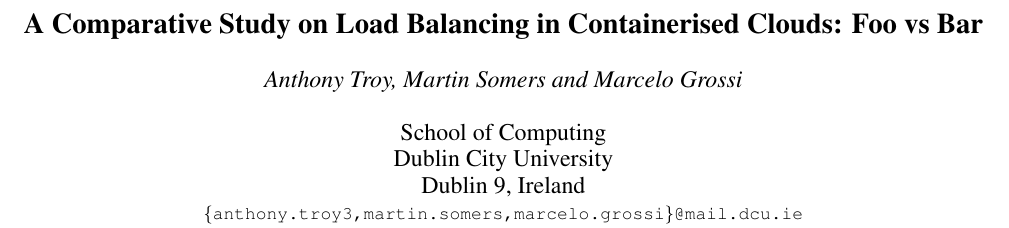
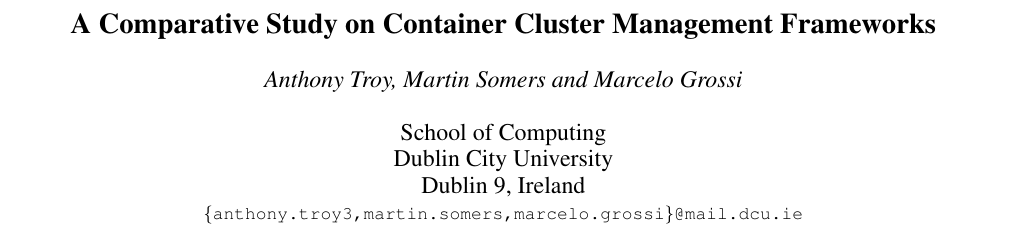
Before and after one commit to sononix/cloud_arch_containers_project, a LaTeX paper (report/is2006_latex_template.tex): part of page 1 of 2, cut at the place of the change. Compiled offline with pdfLaTeX.

Commit message:
Update readme and titles with new topic

```diff
--- a/report/is2006_latex_template.tex
+++ b/report/is2006_latex_template.tex
@@ -15,8 +15,7 @@
      \raise.07ex\hbox{\scriptsize R}\hfil\crcr\mathhexbox20D}}}
 
 
-\title{A Comparative Study on Load Balancing in Containerised Clouds: Foo vs Bar}
-\name{John E. Speaker Jr.}
+\title{A Comparative Study on Container Cluster Management Frameworks}
 
 \makeatletter
 \def\name#1{\gdef\@name{#1\\}}
```
Also changed, not shown: Readme.md, practical/Readme.md, report/Readme.md.
